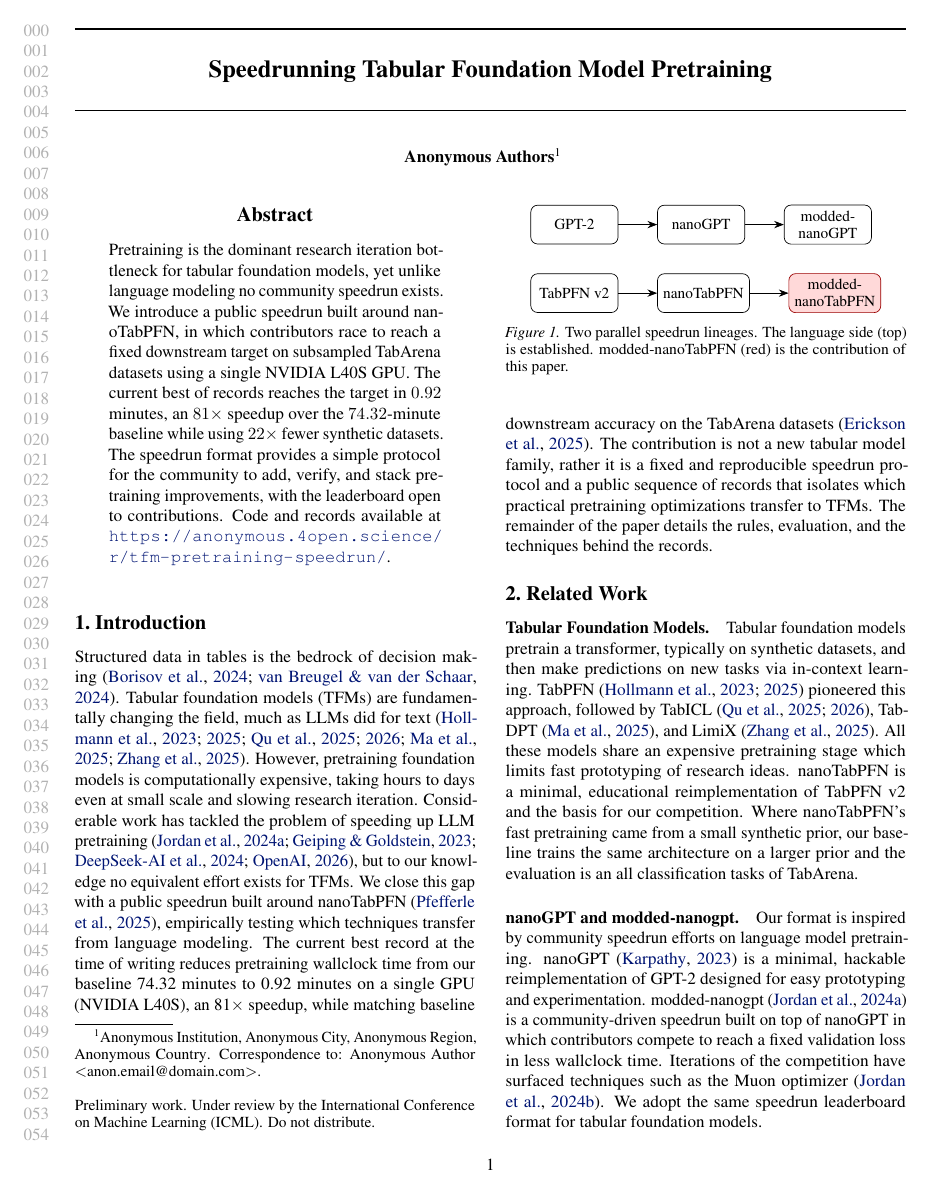
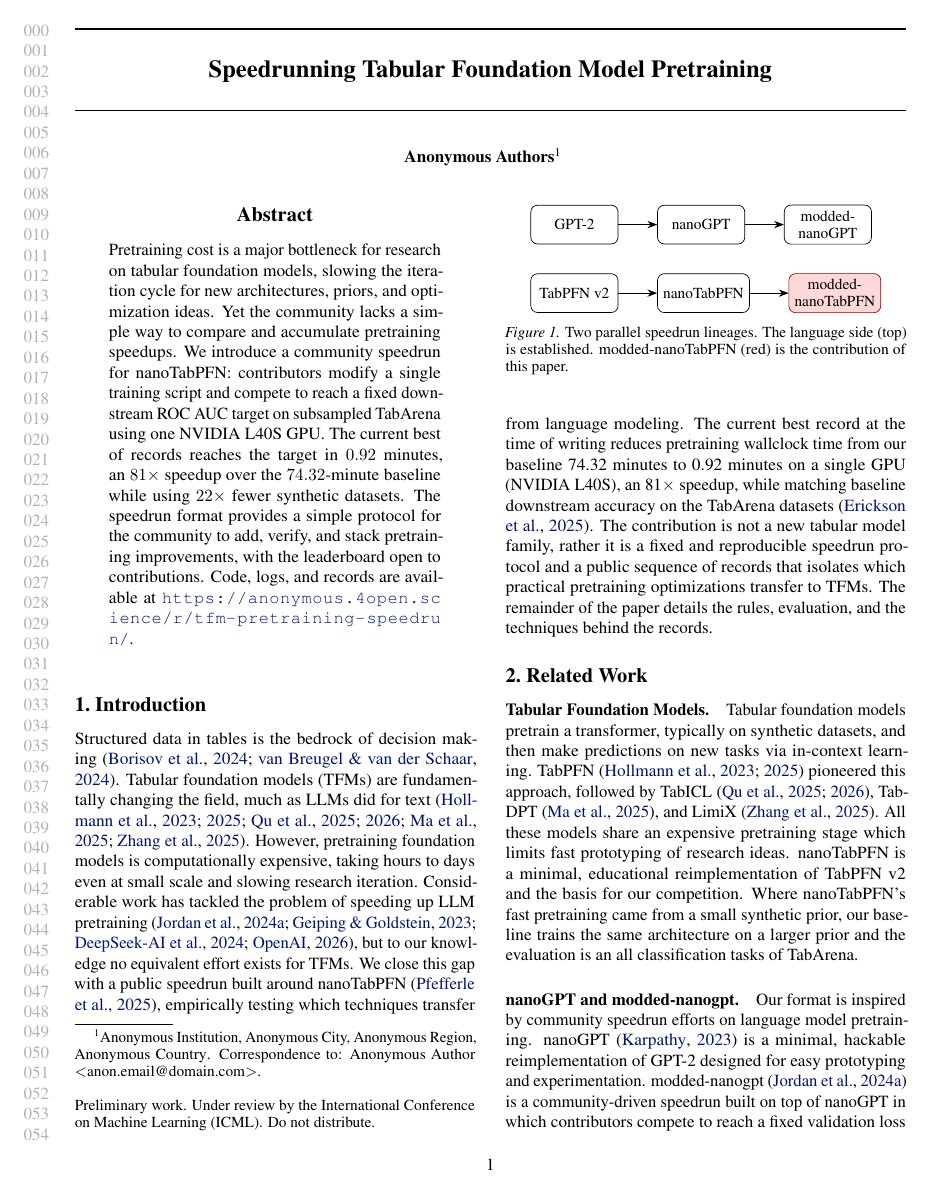
Before and after one commit to borawhocodess/modded-nanotabpfn, a LaTeX paper (main.tex): page 1 of 10. Compiled offline with pdfLaTeX.

Commit message:
update abstract

```diff
--- a/main.tex
+++ b/main.tex
@@ -64,11 +64,12 @@
 \printAffiliationsAndNotice{}
 
 \begin{abstract}
-  Pretraining is the dominant research iteration bottleneck for tabular foundation models, yet unlike language modeling no community speedrun exists.
-  We introduce a public speedrun built around nanoTabPFN, in which contributors race to reach a fixed downstream target on subsampled TabArena datasets using a single NVIDIA L40S GPU.
+  Pretraining cost is a major bottleneck for research on tabular foundation models, slowing the iteration cycle for new architectures, priors, and optimization ideas.
+  Yet the community lacks a simple way to compare and accumulate pretraining speedups.
+  We introduce a community speedrun for nanoTabPFN: contributors modify a single training script and compete to reach a fixed downstream ROC AUC target on subsampled TabArena using one NVIDIA L40S GPU.
   The current best of records reaches the target in $0.92$ minutes, an $81\times$ speedup over the $74.32$-minute baseline while using $22\times$ fewer synthetic datasets.
   The speedrun format provides a simple protocol for the community to add, verify, and stack pretraining improvements, with the leaderboard open to contributions.
-  Code and records available at \url{https://anonymous.4open.science/r/tfm-pretraining-speedrun/}.
+  Code, logs, and records are available at \url{https://anonymous.4open.science/r/tfm-pretraining-speedrun/}.
 \end{abstract}
 
 % todo: cite once
```
